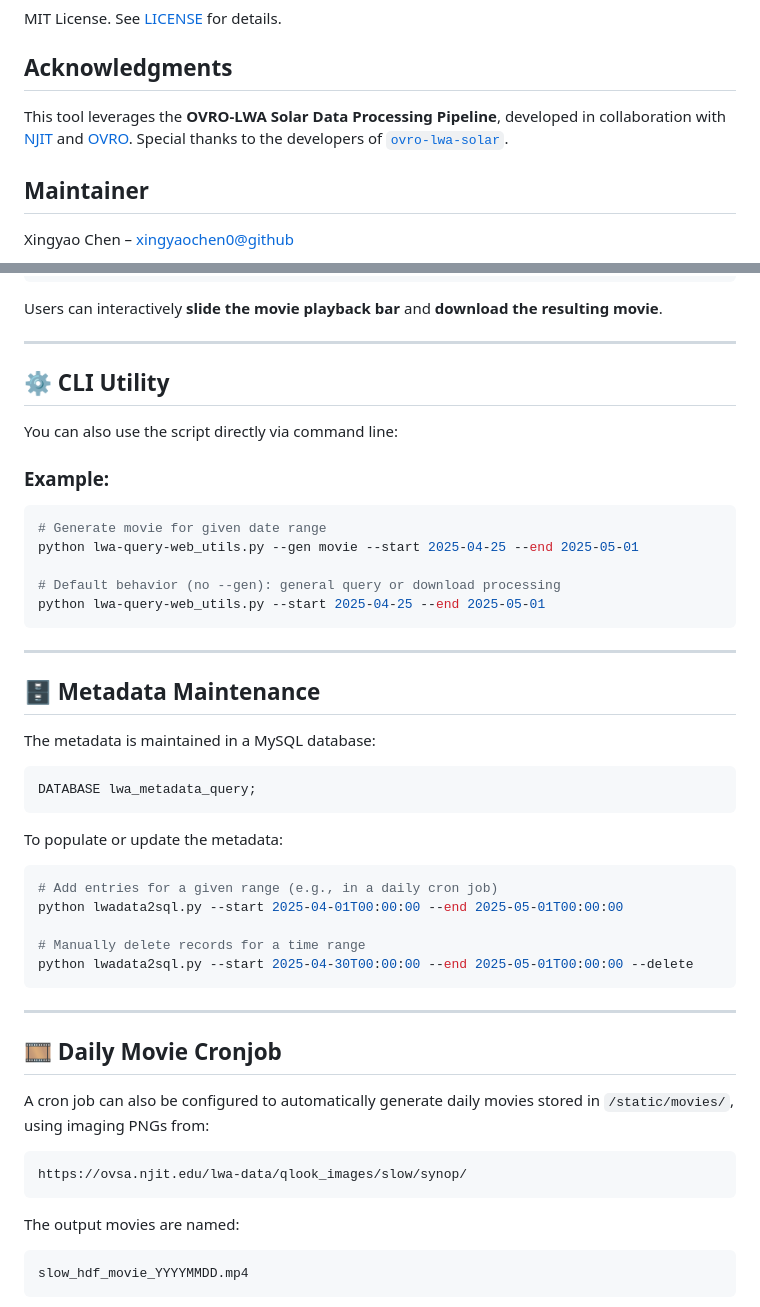
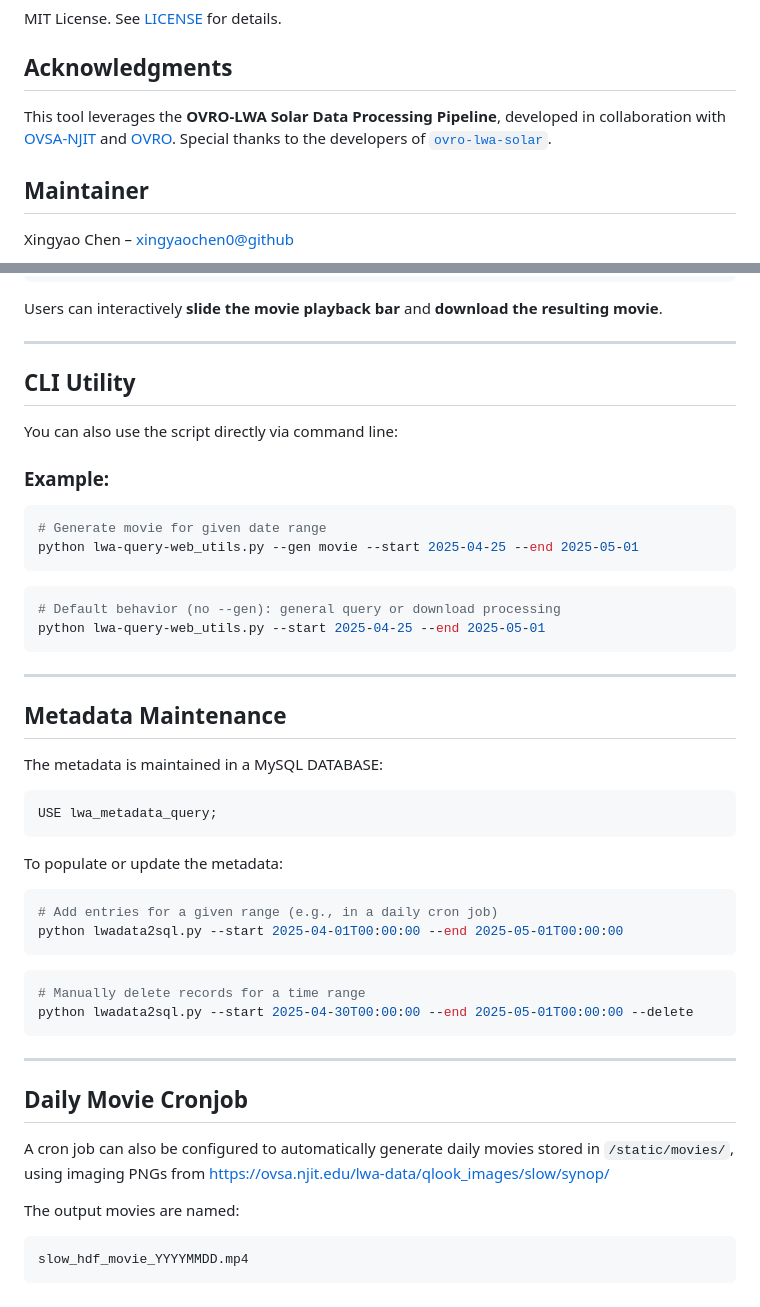
Before and after one commit to sageyu123/lwa-data-query-web, a Markdown page: README.md, 2 parts joined by grey strips. Drawn GitHub-style.

````diff
--- a/README.md
+++ b/README.md
@@ -68,7 +68,7 @@ MIT License. See [LICENSE](LICENSE) for details.
 
 ## Acknowledgments
 
-This tool leverages the **OVRO-LWA Solar Data Processing Pipeline**, developed in collaboration with [NJIT](https://www.njit.edu/) and [OVRO](https://www.astro.caltech.edu/ovro-lwa/). Special thanks to the developers of [`ovro-lwa-solar`](https://github.com/ovro-eovsa/ovro-lwa-solar).
+This tool leverages the **OVRO-LWA Solar Data Processing Pipeline**, developed in collaboration with [OVSA-NJIT](https://www.ovsa.njit.edu/) and [OVRO](https://www.ovro.caltech.edu/). Special thanks to the developers of [`ovro-lwa-solar`](https://github.com/ovro-eovsa/ovro-lwa-solar).
 
 ## Maintainer
 
@@ -141,7 +141,7 @@ Users can interactively **slide the movie playback bar** and **download the resu
 
 ---
 
-## ⚙️ CLI Utility
+## CLI Utility
 
 You can also use the script directly via command line:
 
@@ -150,19 +150,20 @@ You can also use the script directly via command line:
 ```bash
 # Generate movie for given date range
 python lwa-query-web_utils.py --gen movie --start 2025-04-25 --end 2025-05-01
-
+```
+```bash
 # Default behavior (no --gen): general query or download processing
 python lwa-query-web_utils.py --start 2025-04-25 --end 2025-05-01
 ```
 
 ---
 
-## 🗄 Metadata Maintenance
+## Metadata Maintenance
 
-The metadata is maintained in a MySQL database:
+The metadata is maintained in a MySQL DATABASE:
 
 ```
-DATABASE lwa_metadata_query;
+USE lwa_metadata_query;
 ```
 
 To populate or update the metadata:
@@ -170,20 +171,17 @@ To populate or update the metadata:
 ```bash
 # Add entries for a given range (e.g., in a daily cron job)
 python lwadata2sql.py --start 2025-04-01T00:00:00 --end 2025-05-01T00:00:00
-
+```
+```bash
 # Manually delete records for a time range
 python lwadata2sql.py --start 2025-04-30T00:00:00 --end 2025-05-01T00:00:00 --delete
 ```
 
 ---
 
-## 🎞 Daily Movie Cronjob
+## Daily Movie Cronjob
 
-A cron job can also be configured to automatically generate daily movies stored in `/static/movies/`, using imaging PNGs from:
-
-```
-https://ovsa.njit.edu/lwa-data/qlook_images/slow/synop/
-```
+A cron job can also be configured to automatically generate daily movies stored in `/static/movies/`, using imaging PNGs from [https://ovsa.njit.edu/lwa-data/qlook_images/slow/synop/](https://ovsa.njit.edu/lwa-data/qlook_images/slow/synop/)
 
 The output movies are named:
 ```
````
